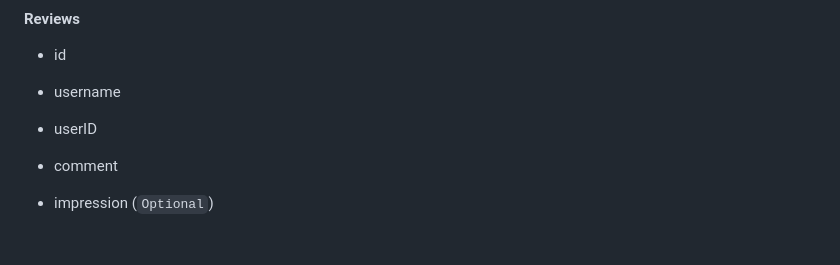
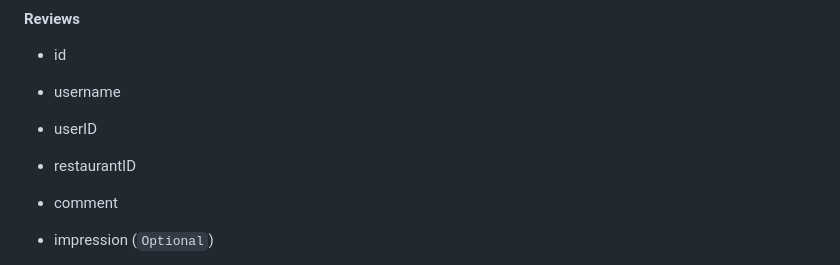
Before and after one commit to mahmoudv2017/Project_backend, a Markdown page: Requirments.md, the part around the change. Drawn GitHub-style; blank space fills up the shorter version.

```diff
--- a/Requirments.md
+++ b/Requirments.md
@@ -219,6 +219,7 @@ These are the notes from a meeting with the frontend developer that describe wha
 - id
 - username
 - userID
+- restaurantID
 - comment
 - impression (`Optional`)
 - timeCreated -- (`12 january 2023`)
```
